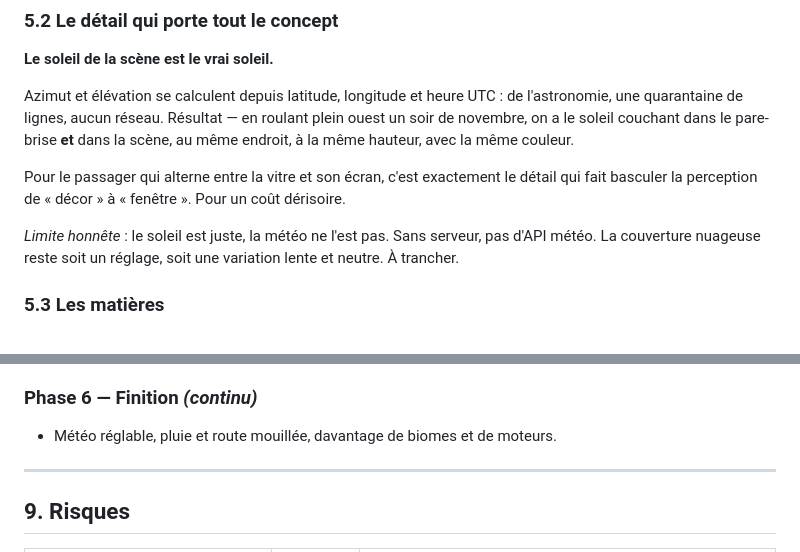
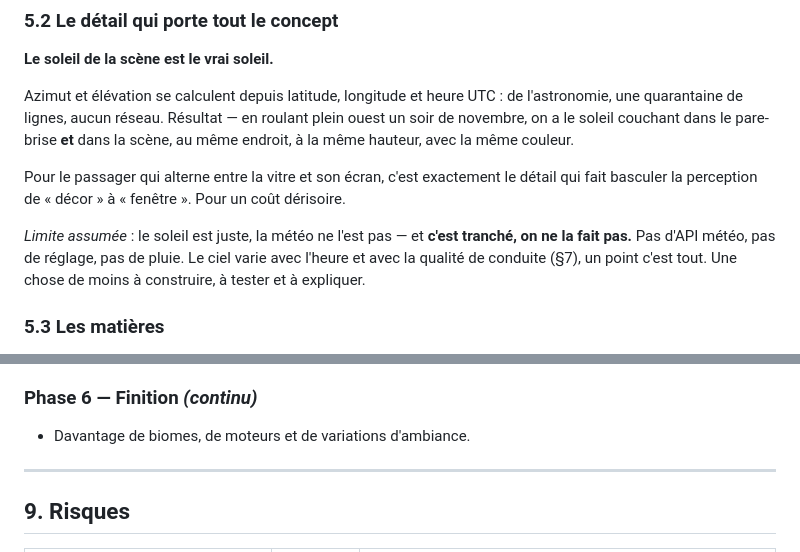
Before and after one commit to piascwal/vroom, a Markdown page: docs/plan-tesla-3d.md, 2 parts joined by grey strips. GitHub-like rendering.

Commit message:
Écarte la météo du périmètre
Sans serveur il n'y a pas d'API météo, et la question restait ouverte
entre un réglage manuel et une variation neutre. Elle est tranchée : on
ne fait pas de météo du tout. Le ciel varie avec l'heure et avec la
qualité de conduite, rien de plus.

Co-Authored-By: Claude Opus 5 <noreply@anthropic.com>
Claude-Session: https://claude.ai/code/session_01SgQciEgX1V5fNxFkKFgTHV

```diff
--- a/docs/plan-tesla-3d.md
+++ b/docs/plan-tesla-3d.md
@@ -265,8 +265,10 @@ la même hauteur, avec la même couleur.
 Pour le passager qui alterne entre la vitre et son écran, c'est exactement le détail qui fait
 basculer la perception de « décor » à « fenêtre ». Pour un coût dérisoire.
 
-*Limite honnête* : le soleil est juste, la météo ne l'est pas. Sans serveur, pas d'API météo.
-La couverture nuageuse reste soit un réglage, soit une variation lente et neutre. À trancher.
+*Limite assumée* : le soleil est juste, la météo ne l'est pas — et **c'est tranché, on ne la
+fait pas.** Pas d'API météo, pas de réglage, pas de pluie. Le ciel varie avec l'heure et avec
+la qualité de conduite (§7), un point c'est tout. Une chose de moins à construire, à tester et
+à expliquer.
 
 ### 5.3 Les matières
 
@@ -471,7 +473,7 @@ continue mesure les deux profils à chaque commit.
 - ✅ *La boucle est fermée.*
 
 ### Phase 6 — Finition *(continu)*
-- Météo réglable, pluie et route mouillée, davantage de biomes et de moteurs.
+- Davantage de biomes, de moteurs et de variations d'ambiance.
 
 ---
 
```
